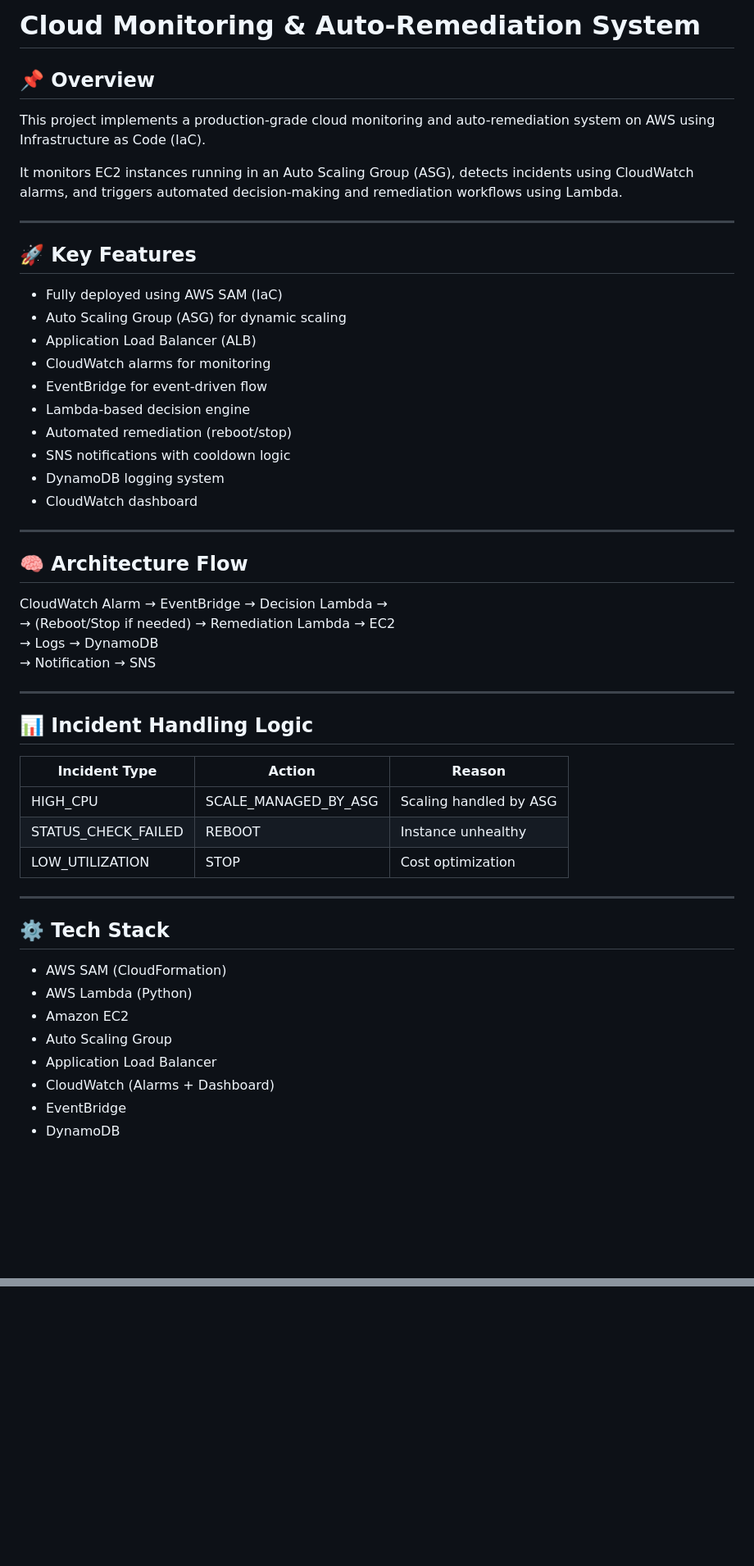
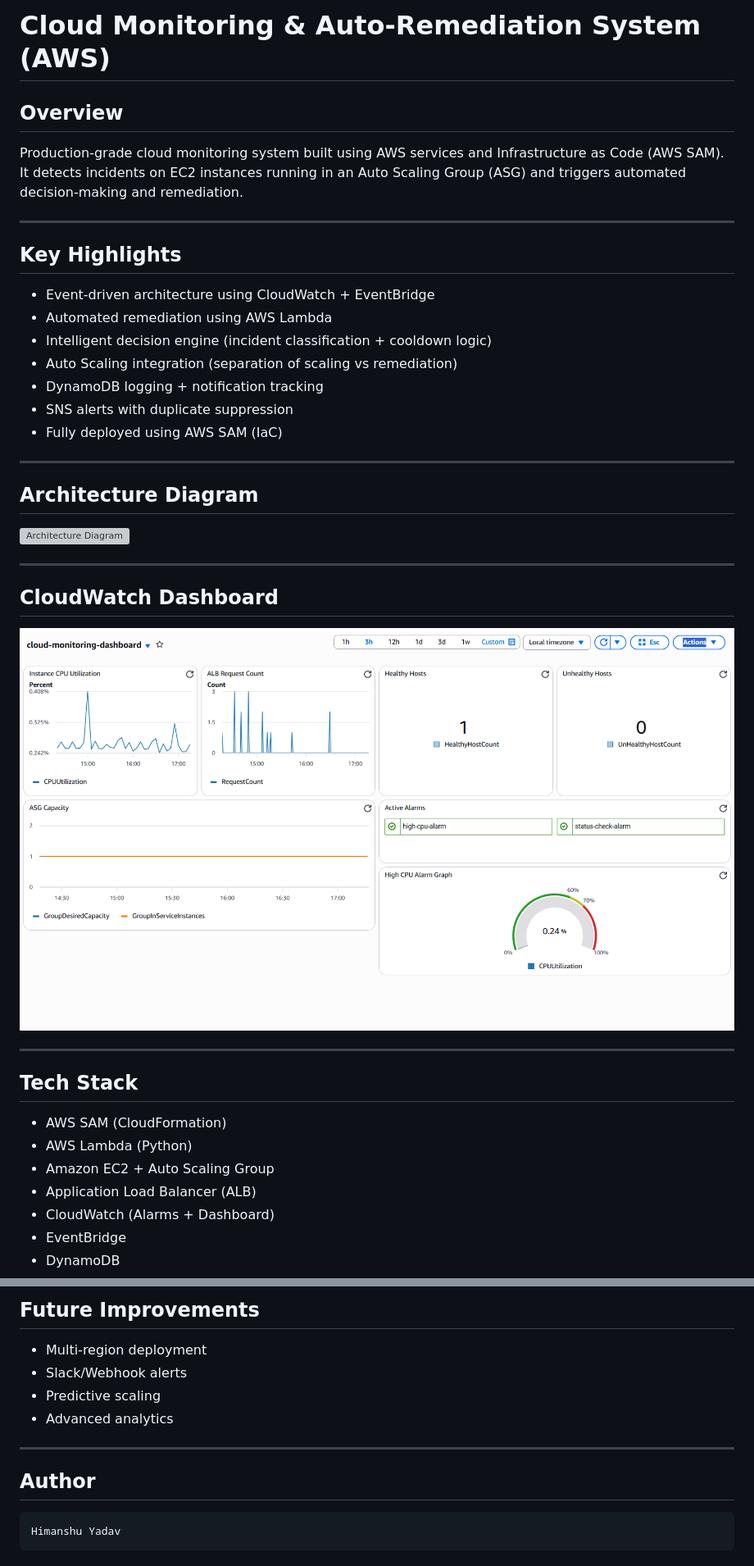
Before and after one commit to hy3333/Cloud-Monitoring-and-Auto-Remediation-System, a Markdown page: readme.md, 2 parts joined by grey strips. Shown: that part at 82% size. GitHub-like rendering; pictures changed too: docs/CLOUD-MONITORING-DASHBOARD.png (added); blank space fills up the shorter version; grey boxes are pictures that could not be loaded.

Commit message:
Added dashboard screenshot and readme file

```diff
--- a/readme.md
+++ b/readme.md
@@ -1,54 +1,37 @@
-# Cloud Monitoring & Auto-Remediation System
+# Cloud Monitoring & Auto-Remediation System (AWS)
 
-## 📌 Overview
-
-This project implements a production-grade cloud monitoring and auto-remediation system on AWS using Infrastructure as Code (IaC).
-
-It monitors EC2 instances running in an Auto Scaling Group (ASG), detects incidents using CloudWatch alarms, and triggers automated decision-making and remediation workflows using Lambda.
+## Overview
+Production-grade cloud monitoring system built using AWS services and Infrastructure as Code (AWS SAM).
+It detects incidents on EC2 instances running in an Auto Scaling Group (ASG) and triggers automated decision-making and remediation.
 
 ---
 
-## 🚀 Key Features
-
+## Key Highlights
+- Event-driven architecture using CloudWatch + EventBridge
+- Automated remediation using AWS Lambda
+- Intelligent decision engine (incident classification + cooldown logic)
+- Auto Scaling integration (separation of scaling vs remediation)
+- DynamoDB logging + notification tracking
+- SNS alerts with duplicate suppression
 - Fully deployed using AWS SAM (IaC)
-- Auto Scaling Group (ASG) for dynamic scaling
-- Application Load Balancer (ALB)
-- CloudWatch alarms for monitoring
-- EventBridge for event-driven flow
-- Lambda-based decision engine
-- Automated remediation (reboot/stop)
-- SNS notifications with cooldown logic
-- DynamoDB logging system
-- CloudWatch dashboard
 
 ---
 
-## 🧠 Architecture Flow
-
-CloudWatch Alarm → EventBridge → Decision Lambda →
-→ (Reboot/Stop if needed) → Remediation Lambda → EC2
-→ Logs → DynamoDB
-→ Notification → SNS
+## Architecture Diagram
+![Architecture Diagram](docs/architectureflow.png)
 
 ---
 
-## 📊 Incident Handling Logic
-
-| Incident Type         | Action                     | Reason |
-|----------------------|---------------------------|--------|
-| HIGH_CPU             | SCALE_MANAGED_BY_ASG      | Scaling handled by ASG |
-| STATUS_CHECK_FAILED  | REBOOT                    | Instance unhealthy |
-| LOW_UTILIZATION      | STOP                      | Cost optimization |
+## CloudWatch Dashboard
+![Dashboard](docs/CLOUD-MONITORING-DASHBOARD.png)
 
 ---
 
-## ⚙️ Tech Stack
-
+## Tech Stack
 - AWS SAM (CloudFormation)
 - AWS Lambda (Python)
-- Amazon EC2
-- Auto Scaling Group
-- Application Load Balancer
+- Amazon EC2 + Auto Scaling Group
+- Application Load Balancer (ALB)
 - CloudWatch (Alarms + Dashboard)
 - EventBridge
 - DynamoDB
@@ -122,0 +114,10 @@ sam deploy --guided
+## Future Improvements
+- Multi-region deployment
+- Slack/Webhook alerts
+- Predictive scaling
+- Advanced analytics
+
+---
+
+## Author
+    Himanshu Yadav
```
Also changed, not shown: other parts of readme.md (+61 -53 lines).
